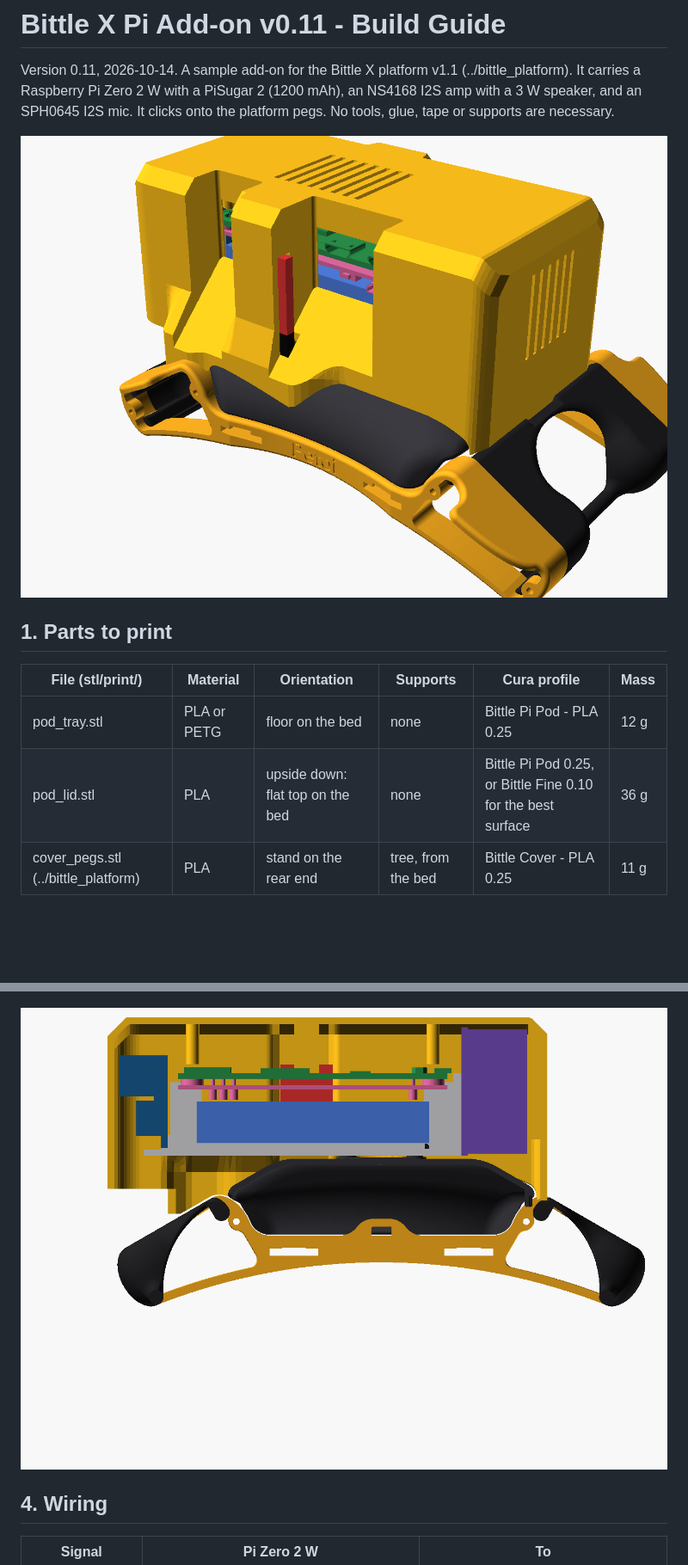
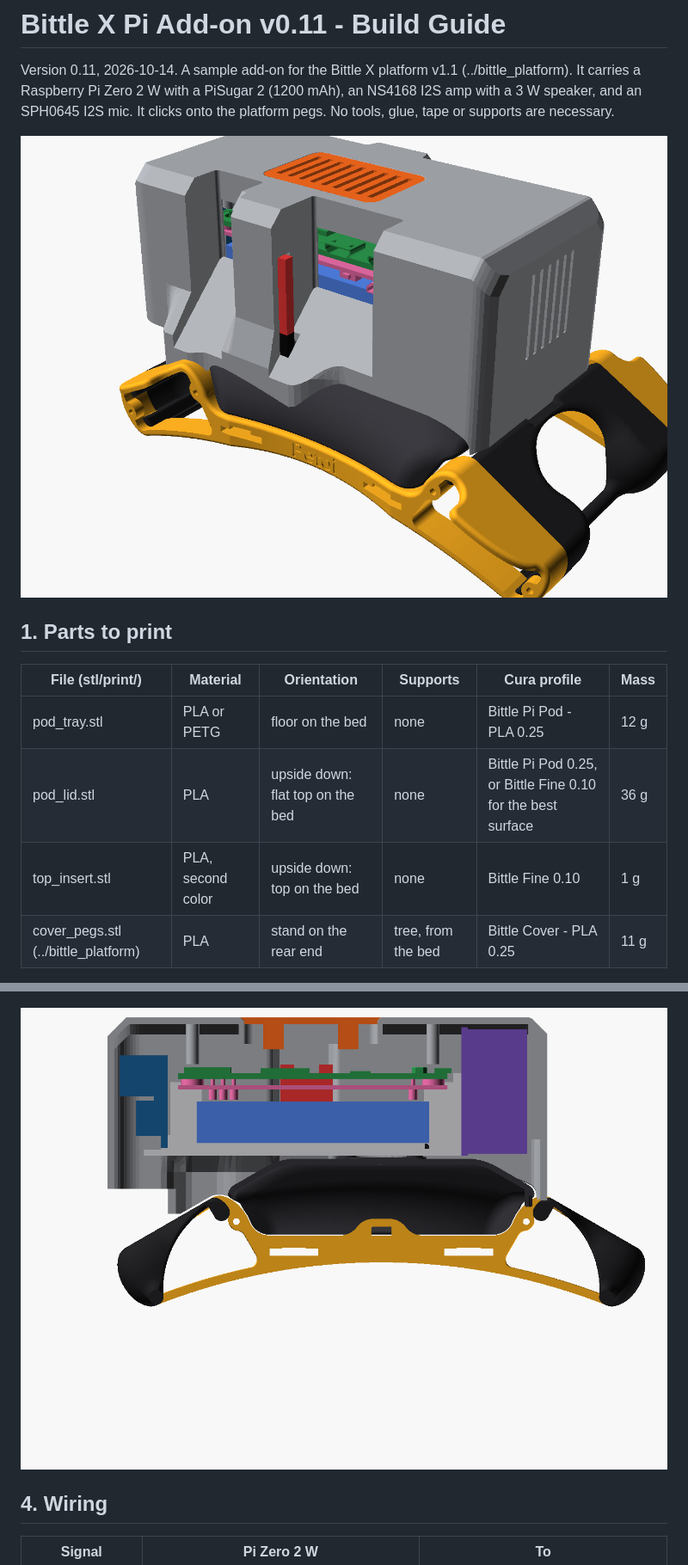
Before and after one commit to LineChef/G2bittlex, a Markdown page: bittle_pi_addon/README.md, 2 parts joined by grey strips. Shown: that part at 86% size. Rendered like a GitHub page; pictures changed too: bittle_pi_addon/doc/02_ports_right.png, bittle_pi_addon/doc/08_section_center.png; blank space fills up the shorter version.

```diff
--- a/bittle_pi_addon/README.md
+++ b/bittle_pi_addon/README.md
@@ -11,6 +11,7 @@ Version 0.11, 2026-10-14. A sample add-on for the Bittle X platform v1.1 (../bit
 |---|---|---|---|---|---|
 | pod_tray.stl | PLA or PETG | floor on the bed | none | Bittle Pi Pod - PLA 0.25 | 12 g |
 | pod_lid.stl | PLA | upside down: flat top on the bed | none | Bittle Pi Pod 0.25, or Bittle Fine 0.10 for the best surface | 36 g |
+| top_insert.stl | PLA, second color | upside down: top on the bed | none | Bittle Fine 0.10 | 1 g |
 | cover_pegs.stl (../bittle_platform) | PLA | stand on the rear end | tree, from the bed | Bittle Cover - PLA 0.25 | 11 g |
 
 Print quality. Every surface of the add-on parts is at 45 deg or less from vertical, or is a short bridge:
```
Also changed, not shown: other parts of bittle_pi_addon/README.md (+5 -4 lines), README.md (+1 -1 lines), 14 other files.
